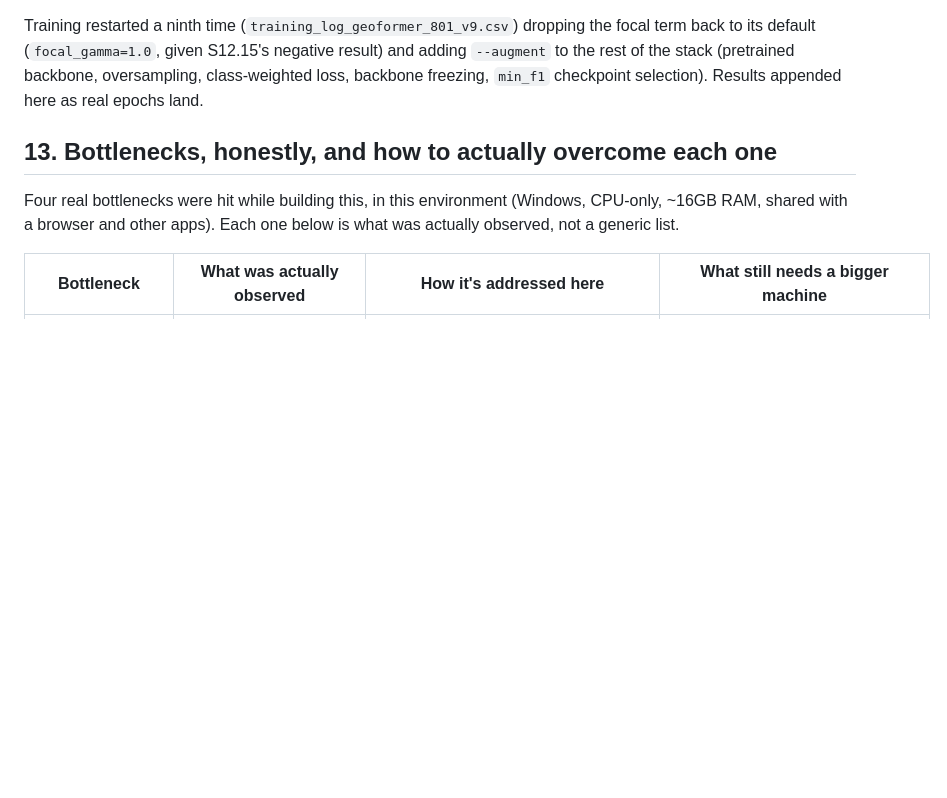
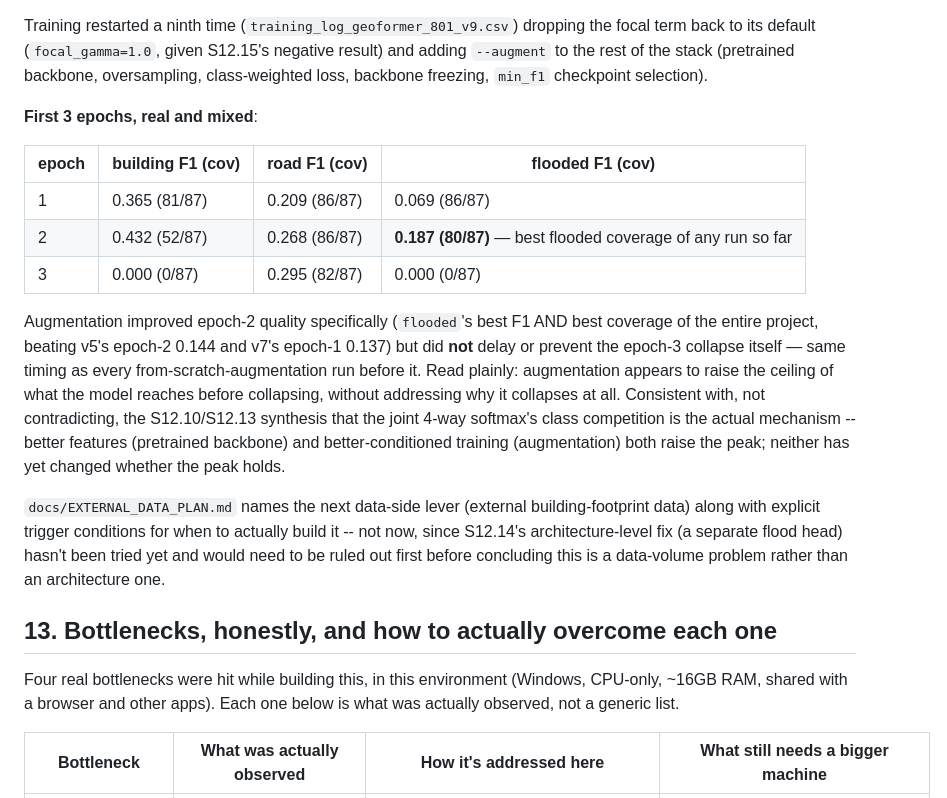
Before and after one commit to Redwan002117/D_A_GeoFormer, a Markdown page: docs/MANUAL.md, the part around the change. Drawn GitHub-style; blank space fills up the shorter version.

Commit message:
docs: v9's first 3 epochs -- augmentation raised the ceiling, not the collapse timing
flooded F1 0.187 (80/87 coverage) at epoch 2 is the best of any run this
project has produced, beating v5/v7's epoch-1/2 peaks -- but epoch 3
still collapsed building/flooded at the same timing as every
non-augmented run. MANUAL.md S12.16.

Co-Authored-By: Claude Sonnet 5 <noreply@anthropic.com>

```diff
--- a/docs/MANUAL.md
+++ b/docs/MANUAL.md
@@ -1121,8 +1121,34 @@ Training restarted a ninth time (`training_log_geoformer_801_v9.csv`)
 dropping the focal term back to its default (`focal_gamma=1.0`, given
 S12.15's negative result) and adding `--augment` to the rest of the
 stack (pretrained backbone, oversampling, class-weighted loss, backbone
-freezing, `min_f1` checkpoint selection). Results appended here as real
-epochs land.
+freezing, `min_f1` checkpoint selection).
+
+**First 3 epochs, real and mixed**:
+
+| epoch | building F1 (cov) | road F1 (cov) | flooded F1 (cov) |
+|---|---|---|---|
+| 1 | 0.365 (81/87) | 0.209 (86/87) | 0.069 (86/87) |
+| 2 | 0.432 (52/87) | 0.268 (86/87) | **0.187 (80/87)** — best flooded coverage of any run so far |
+| 3 | 0.000 (0/87) | 0.295 (82/87) | 0.000 (0/87) |
+
+Augmentation improved epoch-2 quality specifically (`flooded`'s best F1
+AND best coverage of the entire project, beating v5's epoch-2 0.144 and
+v7's epoch-1 0.137) but did **not** delay or prevent the epoch-3 collapse
+itself — same timing as every from-scratch-augmentation run before it.
+Read plainly: augmentation appears to raise the ceiling of what the
+model reaches before collapsing, without addressing why it collapses at
+all. Consistent with, not contradicting, the S12.10/S12.13 synthesis
+that the joint 4-way softmax's class competition is the actual
+mechanism -- better features (pretrained backbone) and better-conditioned
+training (augmentation) both raise the peak; neither has yet changed
+whether the peak holds.
+
+`docs/EXTERNAL_DATA_PLAN.md` names the next data-side lever (external
+building-footprint data) along with explicit trigger conditions for when
+to actually build it -- not now, since S12.14's architecture-level fix
+(a separate flood head) hasn't been tried yet and would need to be ruled
+out first before concluding this is a data-volume problem rather than an
+architecture one.
 
 ## 13. Bottlenecks, honestly, and how to actually overcome each one
 
```
